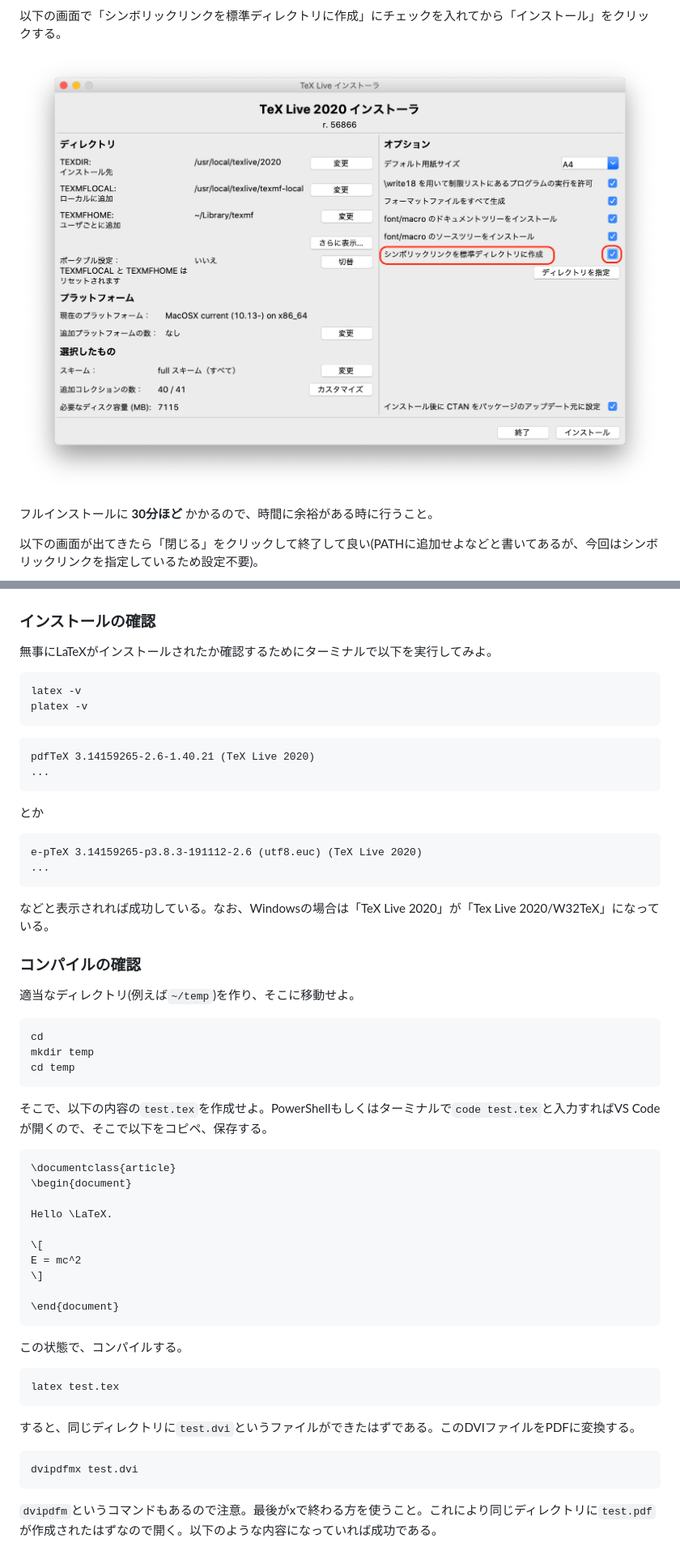
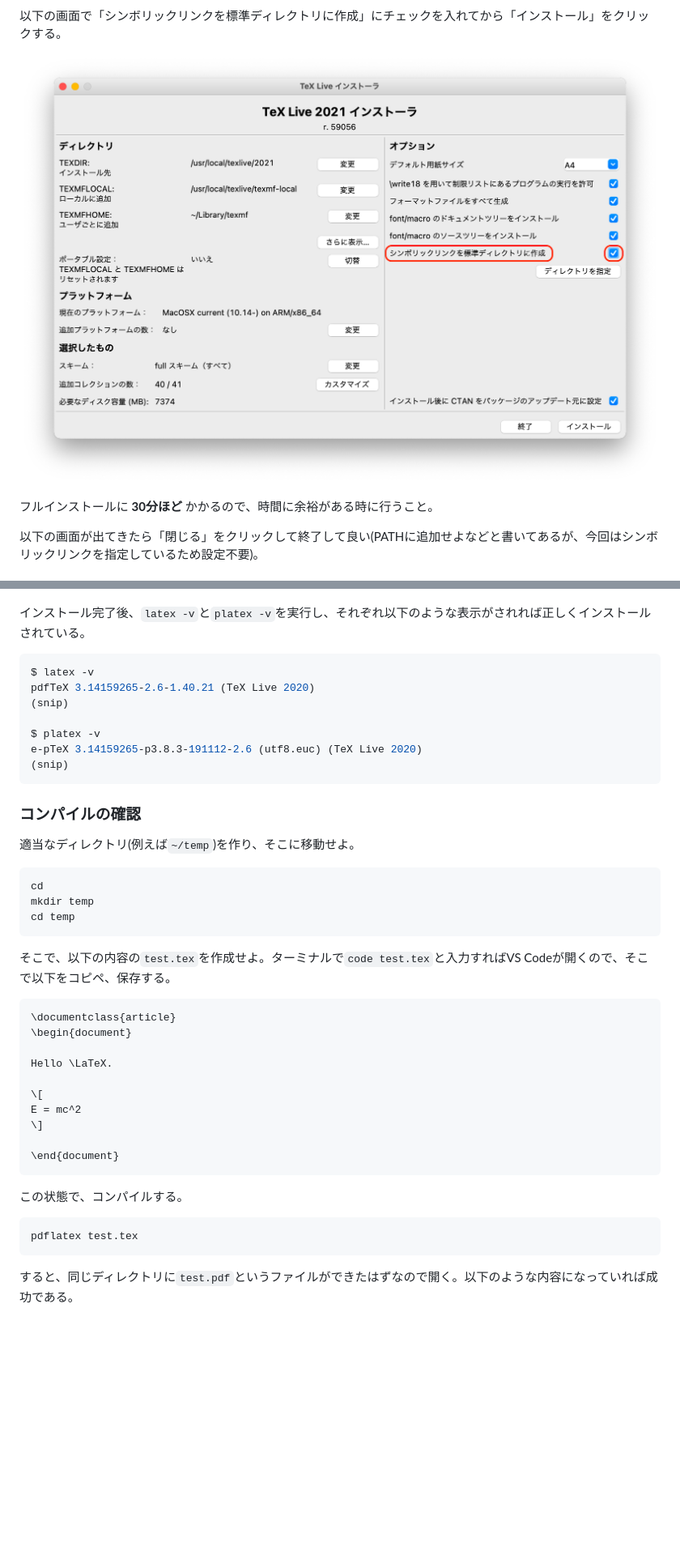
Before and after one commit to kaityo256/lab_startup, a Markdown page: latex/README.md, 2 parts joined by grey strips. Shown: that part at 81% size. GitHub-like rendering; pictures changed too: latex/fig/install2.png; blank space fills up the shorter version.

````diff
--- a/latex/README.md
+++ b/latex/README.md
@@ -43,28 +57,17 @@ sudo ./install-tl -repository http://ftp.jaist.ac.jp/pub/CTAN/systems/texlive/tl
 
 ![install3.png](fig/install3.png)
 
-### インストールの確認
-
-無事にLaTeXがインストールされたか確認するためにターミナルで以下を実行してみよ。
+インストール完了後、`latex -v`と`platex -v`を実行し、それぞれ以下のような表示がされれば正しくインストールされている。
 
 ```sh
-latex -v
-platex -v
+$ latex -v
+pdfTeX 3.14159265-2.6-1.40.21 (TeX Live 2020)
+(snip)
+
+$ platex -v
+e-pTeX 3.14159265-p3.8.3-191112-2.6 (utf8.euc) (TeX Live 2020)
+(snip)
 ```
-
-```txt
-pdfTeX 3.14159265-2.6-1.40.21 (TeX Live 2020)
-...
-```
-
-とか
-
-```txt
-e-pTeX 3.14159265-p3.8.3-191112-2.6 (utf8.euc) (TeX Live 2020)
-...
-```
-
-などと表示されれば成功している。なお、Windowsの場合は「TeX Live 2020」が「Tex Live 2020/W32TeX」になっている。
 
 ### コンパイルの確認
 
@@ -76,7 +79,7 @@ mkdir temp
 cd temp
 ```
 
-そこで、以下の内容の`test.tex`を作成せよ。PowerShellもしくはターミナルで`code test.tex`と入力すればVS Codeが開くので、そこで以下をコピペ、保存する。
+そこで、以下の内容の`test.tex`を作成せよ。ターミナルで`code test.tex`と入力すればVS Codeが開くので、そこで以下をコピペ、保存する。
 
 ```tex
 \documentclass{article}
@@ -94,16 +97,10 @@ E = mc^2
 この状態で、コンパイルする。
 
 ```sh
-latex test.tex
+pdflatex test.tex
 ```
 
-すると、同じディレクトリに`test.dvi`というファイルができたはずである。このDVIファイルをPDFに変換する。
-
-```sh
-dvipdfmx test.dvi
-```
-
-`dvipdfm`というコマンドもあるので注意。最後がxで終わる方を使うこと。これにより同じディレクトリに`test.pdf`が作成されたはずなので開く。以下のような内容になっていれば成功である。
+すると、同じディレクトリに`test.pdf`というファイルができたはずなので開く。以下のような内容になっていれば成功である。
 
 ![test_pdf.png](fig/test_pdf.png)
 
````
Also changed, not shown: other parts of latex/README.md (+46 -15 lines), latex/fig/install1.png.
